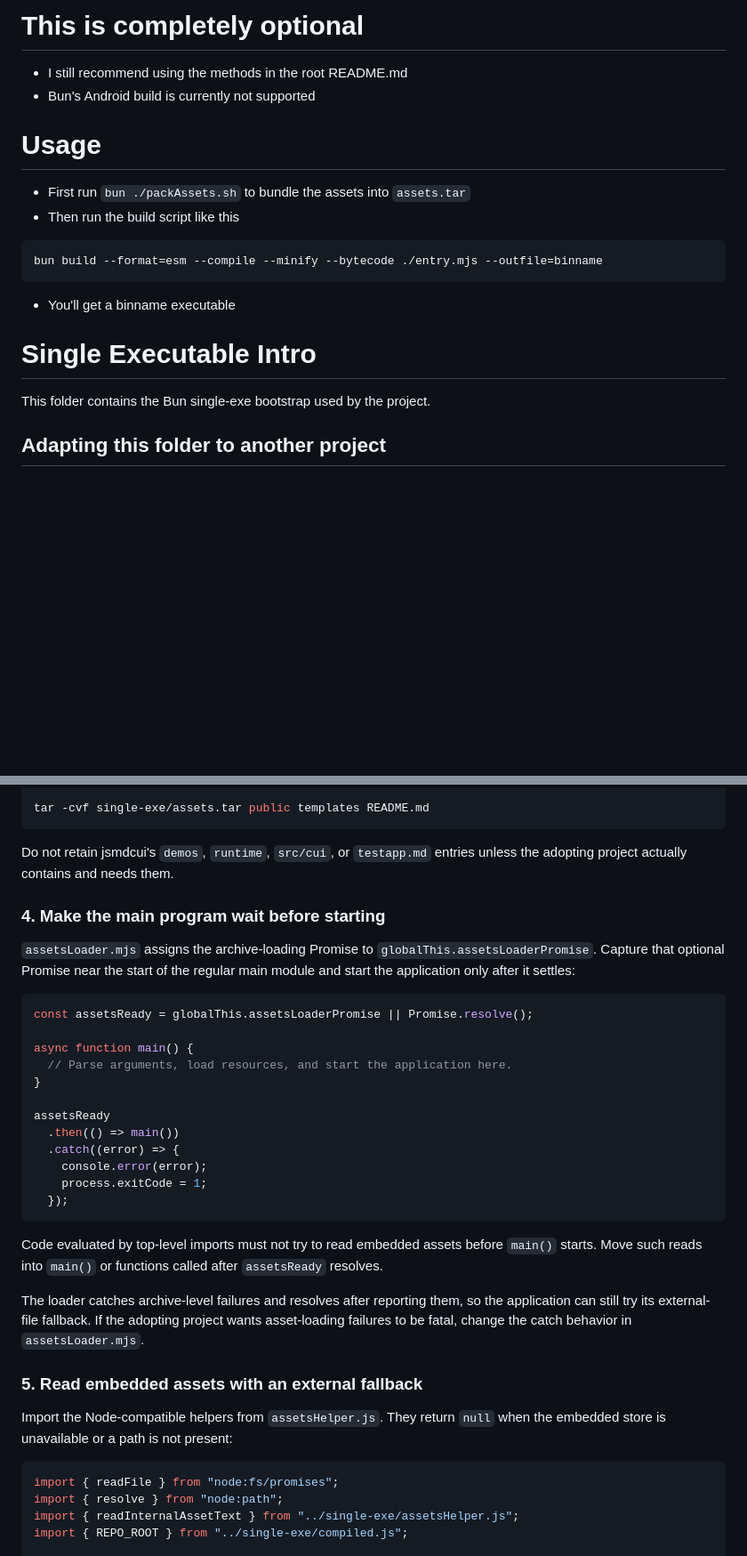
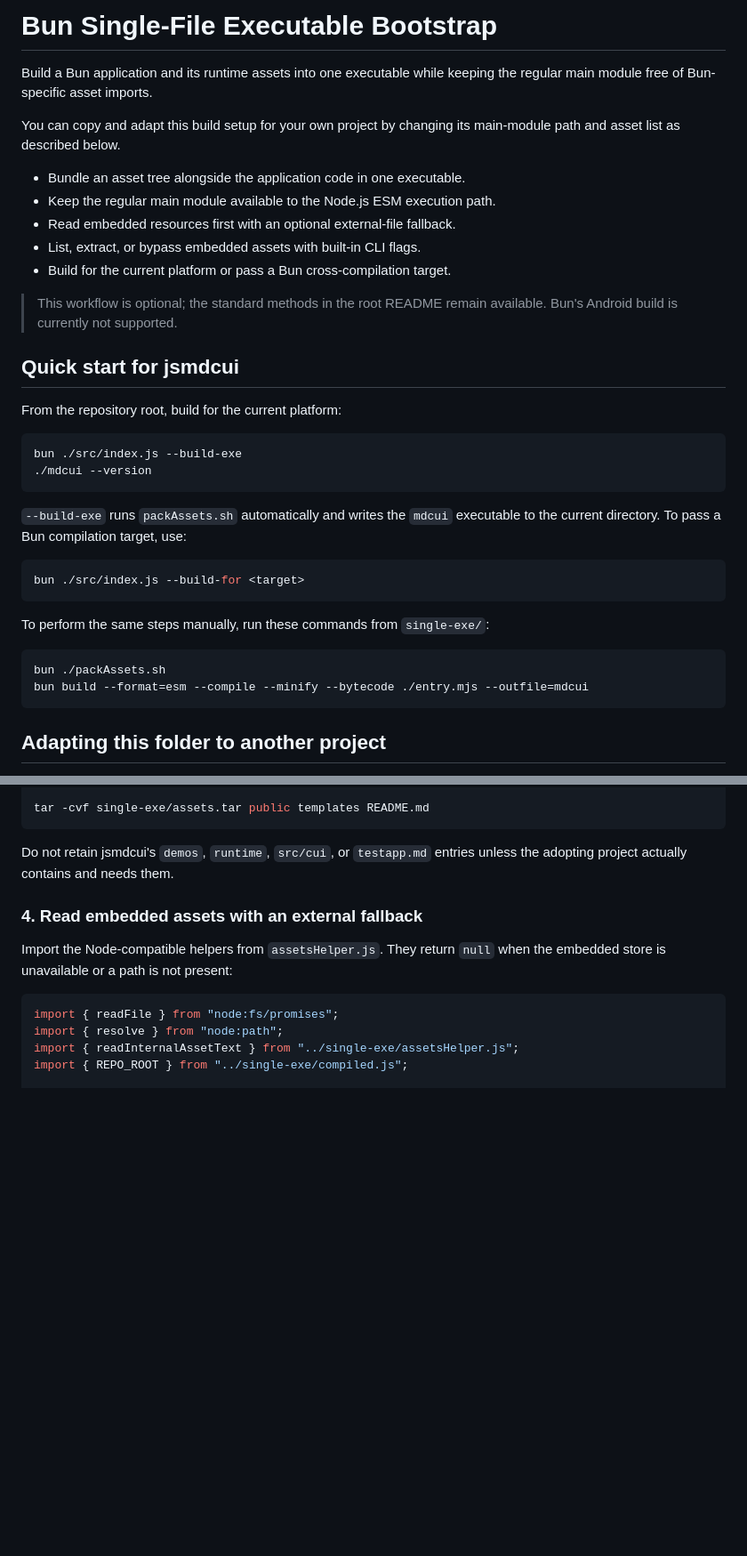
Before and after one commit to jjtseng93/jsmdcui, a Markdown page: single-exe/README.md, 2 parts joined by grey strips. Shown at 89% size. GitHub-like rendering; blank space fills up the shorter version.

Commit message:
single exe readme

````diff
--- a/single-exe/README.md
+++ b/single-exe/README.md
@@ -1,20 +1,42 @@
-# This is completely optional
-- I still recommend using the methods in the root README.md
-- Bun's Android build is currently not supported
+# Bun Single-File Executable Bootstrap
 
-# Usage
-- First run `bun ./packAssets.sh` to bundle the assets into `assets.tar`
-- Then run the build script like this
+Build a Bun application and its runtime assets into one executable while
+keeping the regular main module free of Bun-specific asset imports.
+
+You can copy and adapt this build setup for your own project by changing its
+main-module path and asset list as described below.
+
+- Bundle an asset tree alongside the application code in one executable.
+- Keep the regular main module available to the Node.js ESM execution path.
+- Read embedded resources first with an optional external-file fallback.
+- List, extract, or bypass embedded assets with built-in CLI flags.
+- Build for the current platform or pass a Bun cross-compilation target.
+
+> This workflow is optional; the standard methods in the root README remain
+> available. Bun's Android build is currently not supported.
+
+## Quick start for jsmdcui
+
+From the repository root, build for the current platform:
 
 ```shell
-bun build --format=esm --compile --minify --bytecode ./entry.mjs --outfile=binname
+bun ./src/index.js --build-exe
+./mdcui --version
 ```
 
-- You'll get a binname executable
+`--build-exe` runs `packAssets.sh` automatically and writes the `mdcui`
+executable to the current directory. To pass a Bun compilation target, use:
 
-# Single Executable Intro
+```shell
+bun ./src/index.js --build-for <target>
+```
 
-This folder contains the Bun single-exe bootstrap used by the project.
+To perform the same steps manually, run these commands from `single-exe/`:
+
+```shell
+bun ./packAssets.sh
+bun build --format=esm --compile --minify --bytecode ./entry.mjs --outfile=mdcui
+```
 
 ## Adapting this folder to another project
 
@@ -96,37 +123,7 @@ tar -cvf single-exe/assets.tar public templates README.md
 Do not retain jsmdcui's `demos`, `runtime`, `src/cui`, or `testapp.md` entries
 unless the adopting project actually contains and needs them.
 
-### 4. Make the main program wait before starting
-
-`assetsLoader.mjs` assigns the archive-loading Promise to
-`globalThis.assetsLoaderPromise`. Capture that optional Promise near the start
-of the regular main module and start the application only after it settles:
-
-```js
-const assetsReady = globalThis.assetsLoaderPromise || Promise.resolve();
-
-async function main() {
-  // Parse arguments, load resources, and start the application here.
-}
-
-assetsReady
-  .then(() => main())
-  .catch((error) => {
-    console.error(error);
-    process.exitCode = 1;
-  });
-```
-
-Code evaluated by top-level imports must not try to read embedded assets before
-`main()` starts. Move such reads into `main()` or functions called after
-`assetsReady` resolves.
-
-The loader catches archive-level failures and resolves after reporting them, so
-the application can still try its external-file fallback. If the adopting
-project wants asset-loading failures to be fatal, change the catch behavior in
-`assetsLoader.mjs`.
-
-### 5. Read embedded assets with an external fallback
+### 4. Read embedded assets with an external fallback
 
 Import the Node-compatible helpers from `assetsHelper.js`. They return `null`
 when the embedded store is unavailable or a path is not present:
````
Also changed, not shown: other parts of single-exe/README.md (+27 -15 lines).
